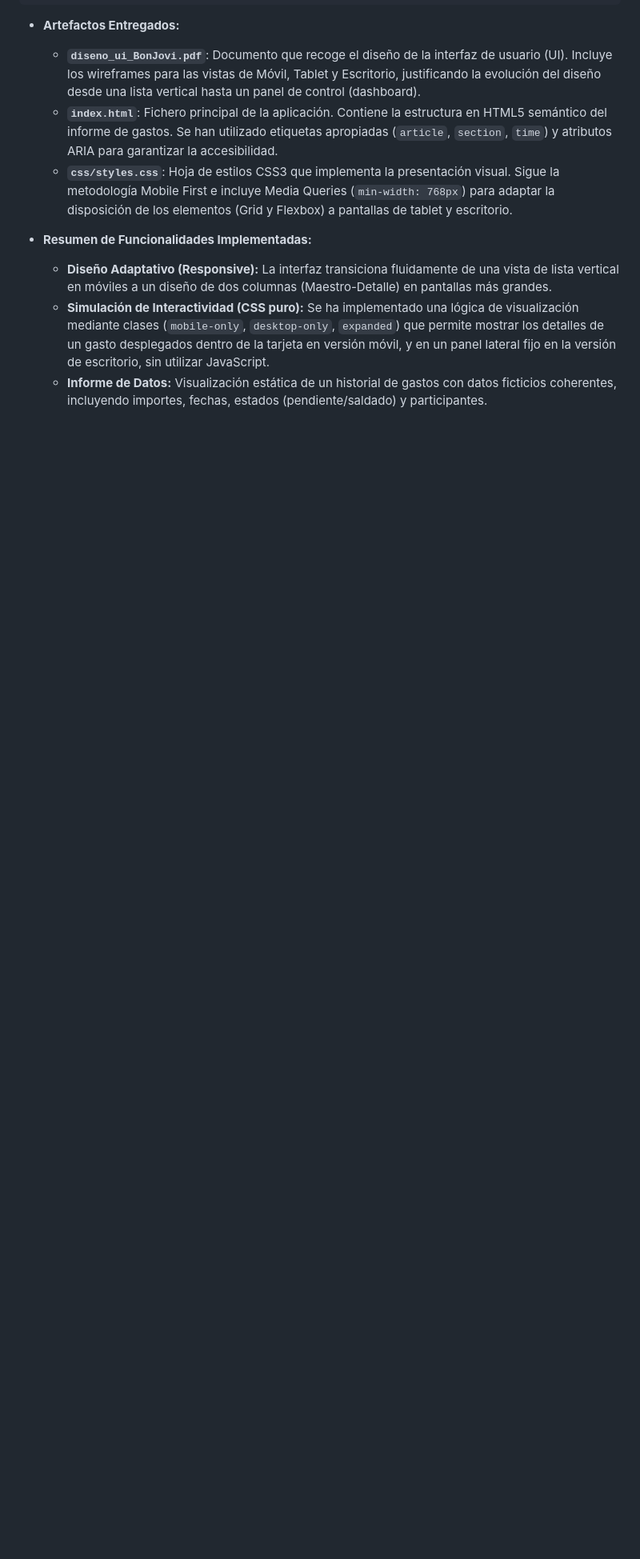
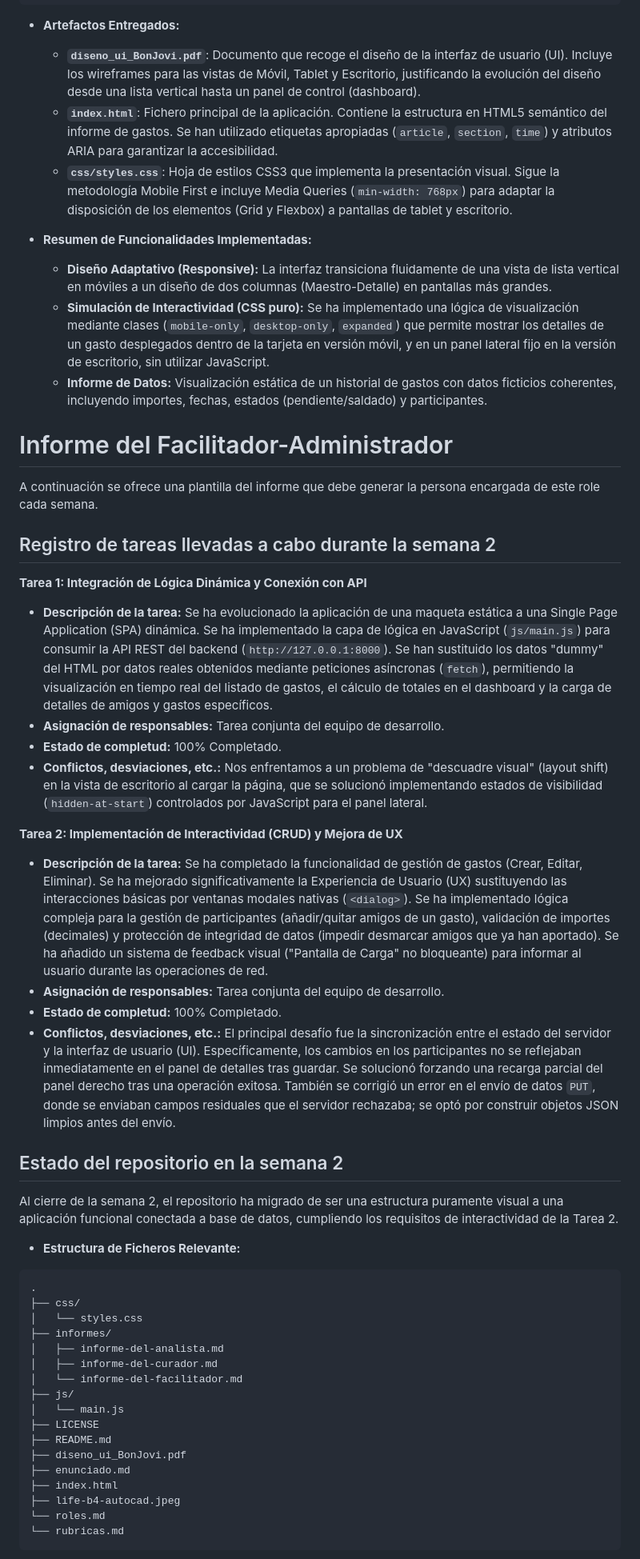
Before and after one commit to pablofernandezz/hmi-web-app, a Markdown page: informes/informe-del-facilitador.md, the part around the change printed below. Shown: that part at 80% size. Rendered like a GitHub page; blank space fills up the shorter version.

`````diff
--- a/informes/informe-del-facilitador.md
+++ b/informes/informe-del-facilitador.md
@@ -48,3 +48,50 @@ Al cierre de la semana 1, el repositorio se encuentra en un estado estable y con
   * **Diseño Adaptativo (Responsive):** La interfaz transiciona fluidamente de una vista de lista vertical en móviles a un diseño de dos columnas (Maestro-Detalle) en pantallas más grandes.
   * **Simulación de Interactividad (CSS puro):** Se ha implementado una lógica de visualización mediante clases (`mobile-only`, `desktop-only`, `expanded`) que permite mostrar los detalles de un gasto desplegados dentro de la tarjeta en versión móvil, y en un panel lateral fijo en la versión de escritorio, sin utilizar JavaScript.
   * **Informe de Datos:** Visualización estática de un historial de gastos con datos ficticios coherentes, incluyendo importes, fechas, estados (pendiente/saldado) y participantes.
+
+# Informe del Facilitador-Administrador
+
+A continuación se ofrece una plantilla del informe que debe generar la persona encargada de este role cada semana.
+
+## Registro de tareas llevadas a cabo durante la semana 2
+
+**Tarea 1: Integración de Lógica Dinámica y Conexión con API**
+
+* **Descripción de la tarea:** Se ha evolucionado la aplicación de una maqueta estática a una Single Page Application (SPA) dinámica. Se ha implementado la capa de lógica en JavaScript (`js/main.js`) para consumir la API REST del backend (`http://127.0.0.1:8000`). Se han sustituido los datos "dummy" del HTML por datos reales obtenidos mediante peticiones asíncronas (`fetch`), permitiendo la visualización en tiempo real del listado de gastos, el cálculo de totales en el dashboard y la carga de detalles de amigos y gastos específicos.
+* **Asignación de responsables:** Tarea conjunta del equipo de desarrollo.
+* **Estado de completud:** 100% Completado.
+* **Conflictos, desviaciones, etc.:** Nos enfrentamos a un problema de "descuadre visual" (layout shift) en la vista de escritorio al cargar la página, que se solucionó implementando estados de visibilidad (`hidden-at-start`) controlados por JavaScript para el panel lateral.
+
+**Tarea 2: Implementación de Interactividad (CRUD) y Mejora de UX**
+
+* **Descripción de la tarea:** Se ha completado la funcionalidad de gestión de gastos (Crear, Editar, Eliminar). Se ha mejorado significativamente la Experiencia de Usuario (UX) sustituyendo las interacciones básicas por ventanas modales nativas (`<dialog>`). Se ha implementado lógica compleja para la gestión de participantes (añadir/quitar amigos de un gasto), validación de importes (decimales) y protección de integridad de datos (impedir desmarcar amigos que ya han aportado). Se ha añadido un sistema de feedback visual ("Pantalla de Carga" no bloqueante) para informar al usuario durante las operaciones de red.
+* **Asignación de responsables:** Tarea conjunta del equipo de desarrollo.
+* **Estado de completud:** 100% Completado.
+* **Conflictos, desviaciones, etc.:** El principal desafío fue la sincronización entre el estado del servidor y la interfaz de usuario (UI). Específicamente, los cambios en los participantes no se reflejaban inmediatamente en el panel de detalles tras guardar. Se solucionó forzando una recarga parcial del panel derecho tras una operación exitosa. También se corrigió un error en el envío de datos `PUT`, donde se enviaban campos residuales que el servidor rechazaba; se optó por construir objetos JSON limpios antes del envío.
+
+## Estado del repositorio en la semana 2
+
+Al cierre de la semana 2, el repositorio ha migrado de ser una estructura puramente visual a una aplicación funcional conectada a base de datos, cumpliendo los requisitos de interactividad de la Tarea 2.
+
+* **Estructura de Ficheros Relevante:**
+
+```text
+.
+├── css/
+│   └── styles.css
+├── informes/
+│   ├── informe-del-analista.md
+│   ├── informe-del-curador.md
+│   └── informe-del-facilitador.md
+├── js/
+│   └── main.js
+├── LICENSE
+├── README.md
+├── diseno_ui_BonJovi.pdf
+├── enunciado.md
+├── index.html
+├── life-b4-autocad.jpeg
+└── roles.md
+└── rubricas.md
+````
+
`````
Also changed, not shown: other parts of informes/informe-del-facilitador.md (+12 -0 lines).
